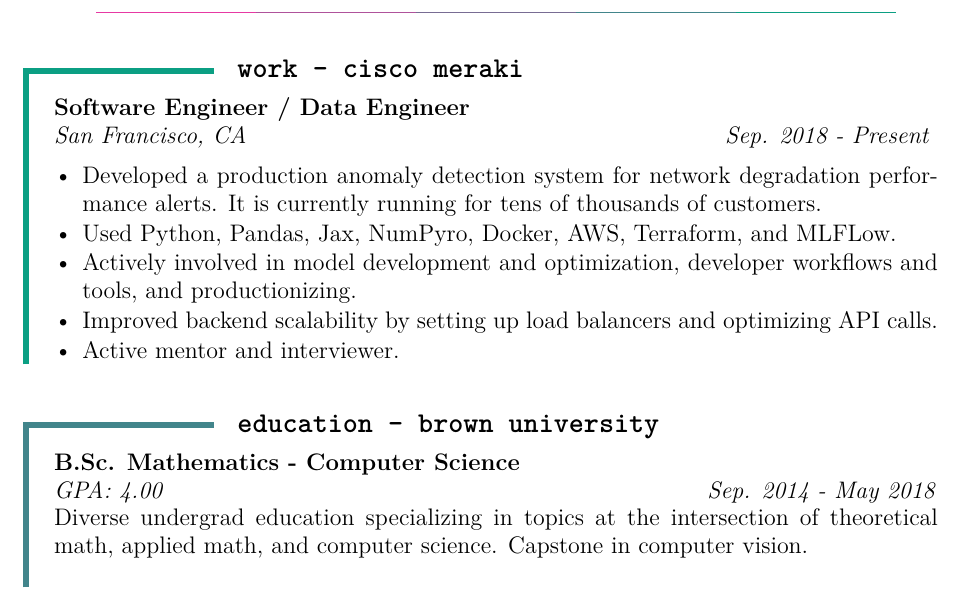
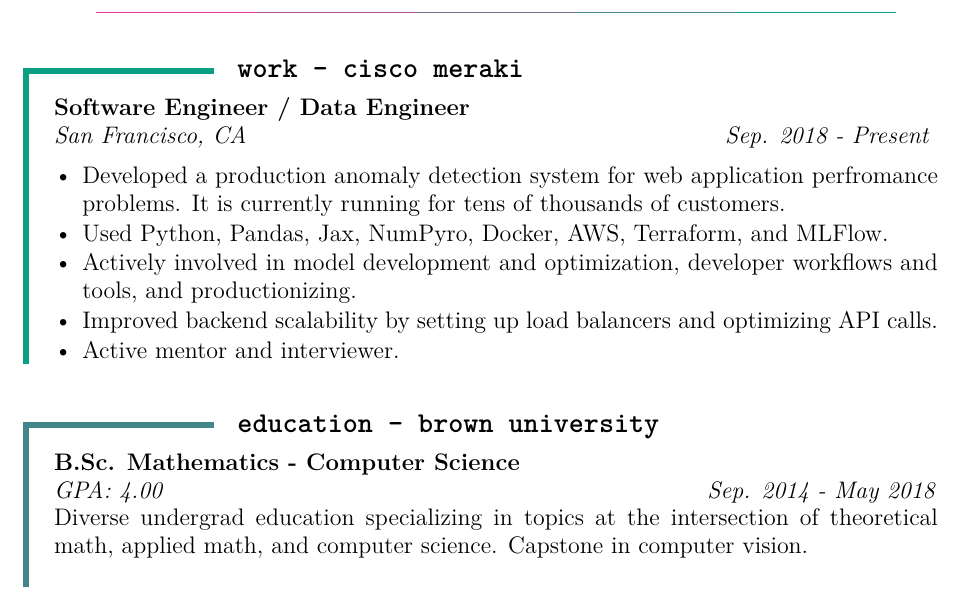
Before and after one commit to sweitzma/tex-resume, a LaTeX CV (src/resume.tex): part of the page, cut so that both start at the same text. Compiled offline with pdfLaTeX.

Commit message:
wording and typo

```diff
--- a/src/resume.tex
+++ b/src/resume.tex
@@ -90,9 +90,9 @@
   \header{ Software Engineer / Data Engineer}
   \locationdate{San Francisco, CA}{Sep. 2018 - Present}
   \begin{tightemize}
-    \item Developed a production anomaly detection system for network degradation performance alerts. It is currently
+    \item Developed a production anomaly detection system for web application perfromance problems. It is currently
     running for tens of thousands of customers.
-    \item Used Python, Pandas, Jax, NumPyro, Docker, AWS, Terraform, and MLFLow.
+    \item Used Python, Pandas, Jax, NumPyro, Docker, AWS, Terraform, and MLFlow.
     \item Actively involved in model development and optimization, developer workflows and tools, and productionizing.
     \item Improved backend scalability by setting up load balancers and optimizing API calls.
     \item Active mentor and interviewer.
```
Also changed, not shown: sam-weitzman-resume.pdf.
